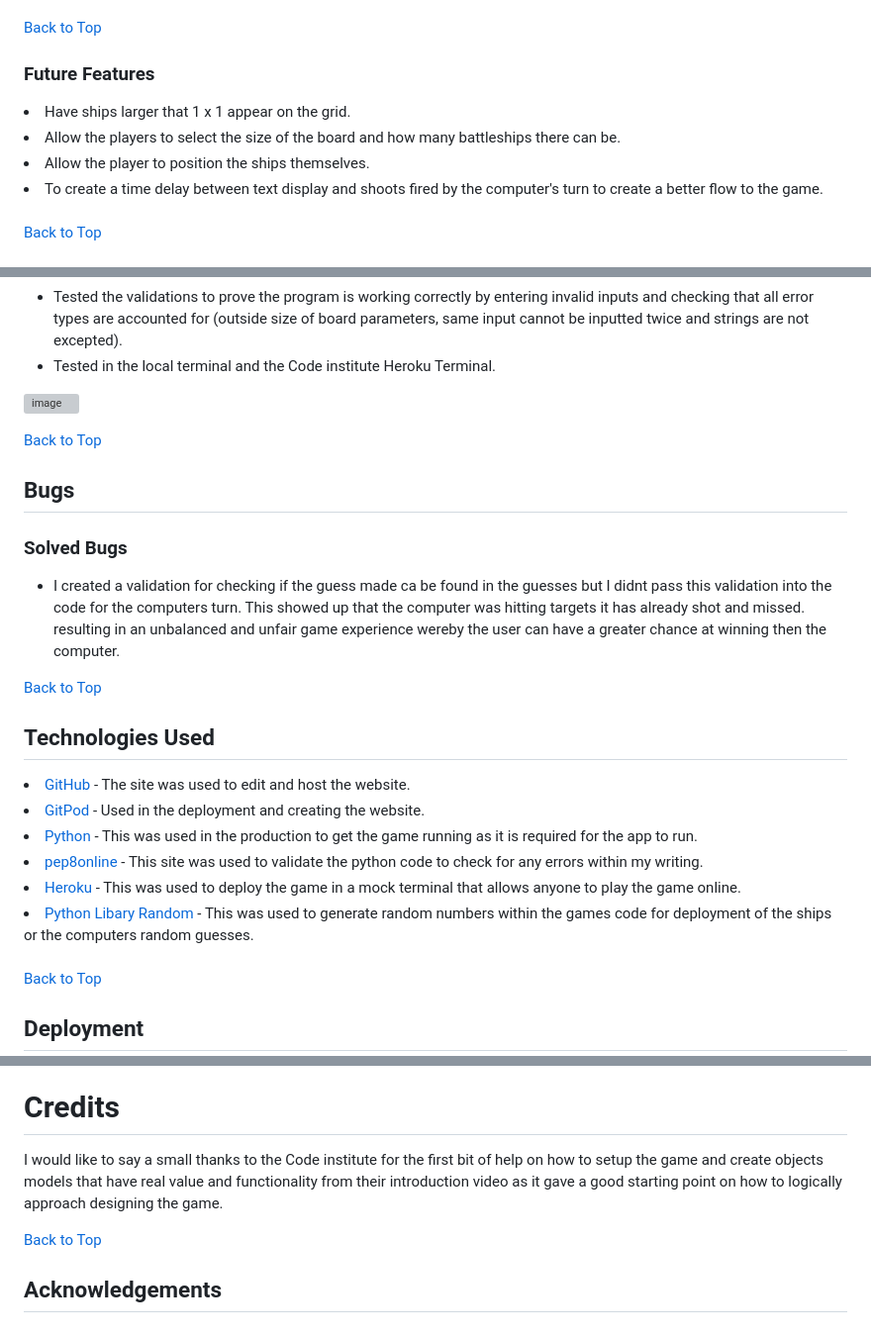
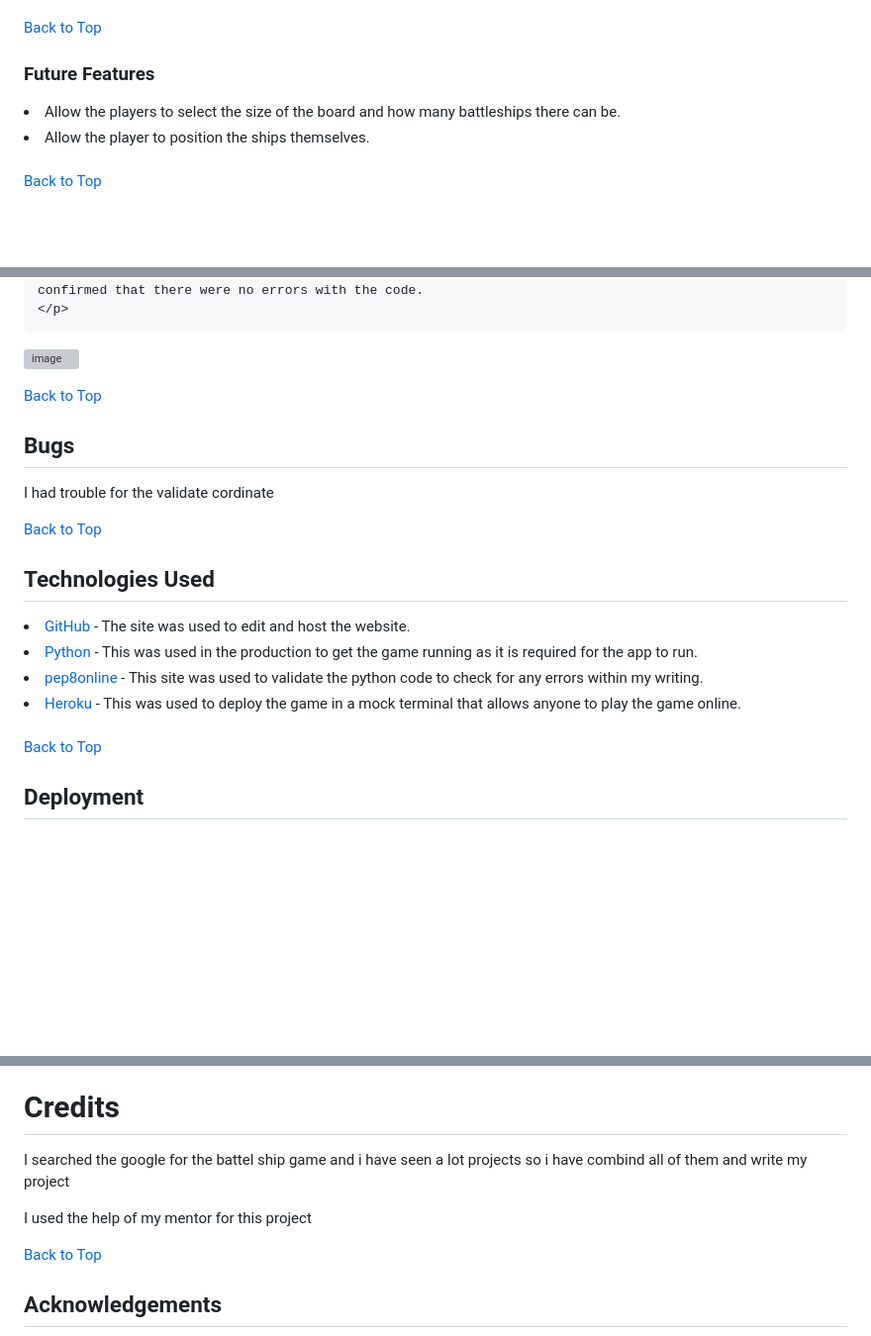
Before and after one commit to Mtnikmaram/python-project, a Markdown page: README.md, 3 parts joined by grey strips. Shown: that part at 99% size. GitHub-like rendering; blank space fills up the shorter version; grey boxes are pictures that could not be loaded.

Commit message:
finishing the readme file

```diff
--- a/README.md
+++ b/README.md
@@ -98,10 +97,8 @@ The game generates the ships for the game randomly.
 
 ### Future Features
 
-<li>Have ships larger that 1 x 1 appear on the grid.</li>
 <li>Allow the players to select the size of the board and how many battleships there can be.</li>
 <li>Allow the player to position the ships themselves.</li>
-<li>To create a time delay between text display and shoots fired by the computer's turn to create a better flow to the game.</li>
 <br>
 
 [Back to Top](<#contents>)
@@ -115,12 +112,7 @@ To test my project, I have manually tested the project by doing the following:
         Testing the programs code in <a href="http://pep8online.com/" target="_blank">pep8online</a> and confirmed that there were no errors with the code.
-    </li>
-    <li>
-        Tested the validations to prove the program is working correctly by entering invalid inputs and checking that all error types are accounted for (outside size of board parameters, same input cannot be inputted twice and strings are not excepted).
-    </li>
-    <li>
-        Tested in the local terminal and the Code institute Heroku Terminal.
-    </li>
-</ul>
+    </p>
+
+
 
 ![image](https://user-images.githubusercontent.com/72948843/145612044-6b51e236-3fd2-431f-9284-b45890a95786.png)
 
@@ -129,12 +121,7 @@ To test my project, I have manually tested the project by doing the following:
 
 ## Bugs
 
-### Solved Bugs
-
-<ul>
-    <li>I created a validation for checking if the guess made ca be found in the guesses but I didnt pass this validation into the code for the computers turn. This showed up that the
-    computer was hitting targets it has already shot and missed. resulting in an unbalanced and unfair game experience wereby the user can have a greater chance at winning then the computer.</li>
-</ul>
+ <p> I had trouble for the validate cordinate </p>
 
 [Back to Top](<#contents>)
 <br>
@@ -142,11 +129,9 @@ To test my project, I have manually tested the project by doing the following:
 ## Technologies Used
 
 <li><a href="https://github.com/" target="_blank">GitHub</a> - The site was used to edit and host the website.</li>
-<li><a href="https://gitpod.io/projects" target="_blank">GitPod</a> - Used in the deployment and creating the website.</li>
 <li><a href="https://www.python.org/" target="_blank">Python</a> - This was used in the production to get the game running as it is required for the app to run.</li>
 <li><a href="http://pep8online.com/" target="_blank">pep8online</a> - This site was used to validate the python code to check for any errors within my writing.</li>
 <li><a href="https://www.heroku.com/" target="_blank">Heroku</a> - This was used to deploy the game in a mock terminal that allows anyone to play the game online.</li>
-<li><a href="https://docs.python.org/3/library/random.html" target="_blank">Python Libary Random</a> - This was used to generate random numbers within the games code for deployment of the ships or the computers random guesses.</li>
 <br>
 
 [Back to Top](<#contents>)
@@ -201,7 +186,8 @@ To test my project, I have manually tested the project by doing the following:
 
 # Credits
 
-<p>I would like to say a small thanks to the Code institute for the first bit of help on how to setup the game and create objects models that have real value and functionality from their introduction video as it gave a good starting point on how to logically approach designing the game.</p>
+<p>I searched the google for the battel ship game and i have seen a lot projects so i have combind all of them and write my project </p>
+<p>I used the help of my mentor for this project</p>
 
 [Back to Top](<#contents>)
 
```
Also changed, not shown: other parts of README.md (+3 -4 lines).
